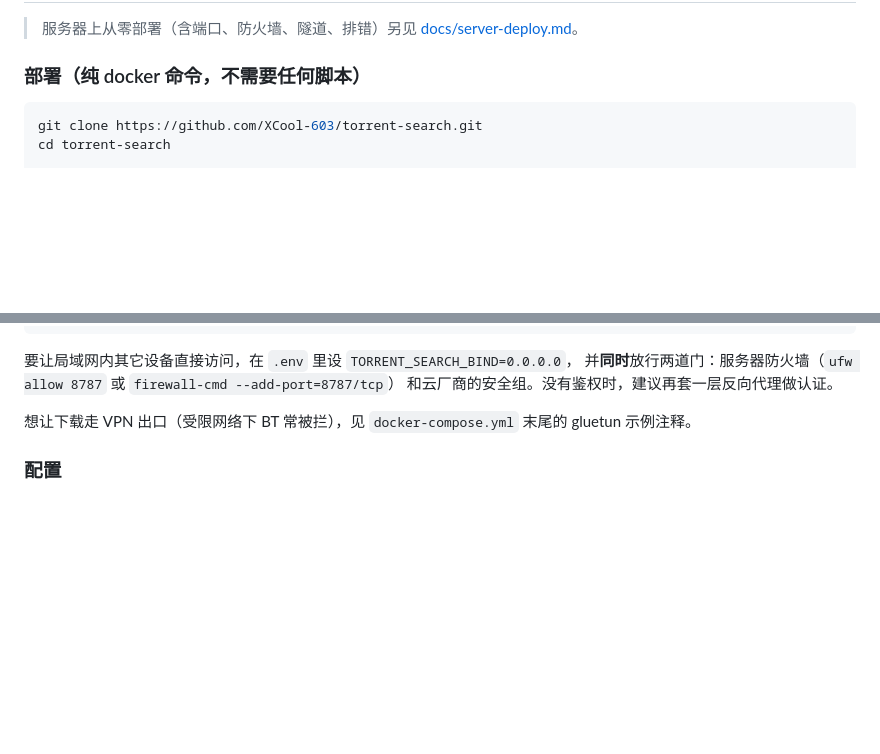
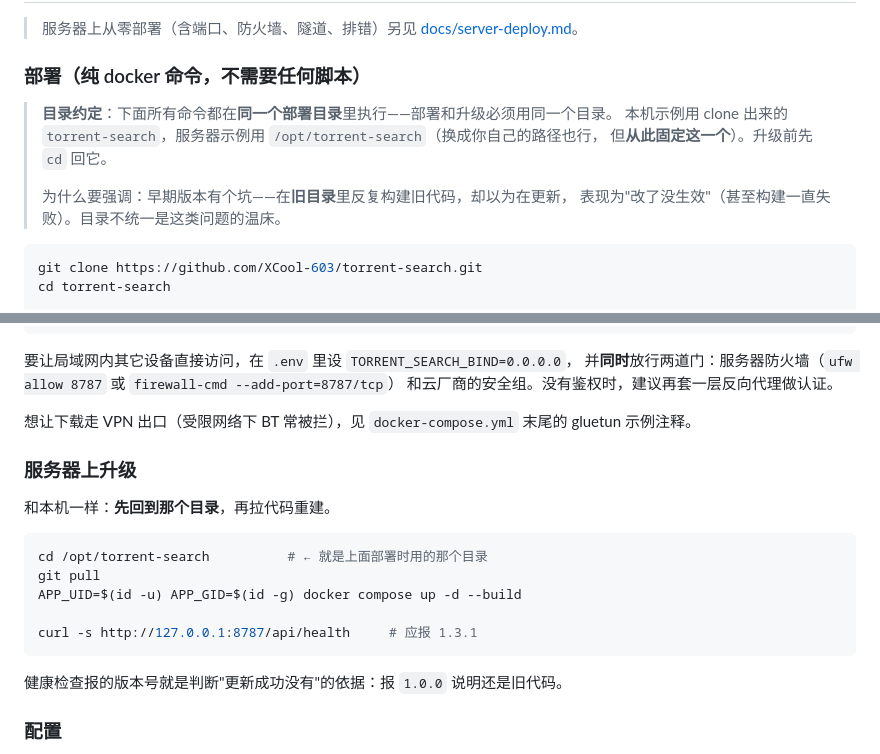
Before and after one commit to XCool-603/torrent-search, a Markdown page: README.md, 2 parts joined by grey strips. Drawn GitHub-style; blank space fills up the shorter version.

````diff
--- a/README.md
+++ b/README.md
@@ -434,6 +434,14 @@ node bin/magnet-search.mjs "ubuntu" --proxy auto             # 自动探测（
 
 ### 部署（纯 docker 命令，不需要任何脚本）
 
+> **目录约定**：下面所有命令都在**同一个部署目录**里执行——部署和升级必须用同一个目录。
+> 本机示例用 clone 出来的 `torrent-search`，服务器示例用 `/opt/torrent-search`（换成你自己的路径也行，
+> 但**从此固定这一个**）。升级前先 `cd` 回它。
+>
+> 为什么要强调：早期版本有个坑——在**旧目录**里反复构建旧代码，却以为在更新，
+> 表现为"改了没生效"（甚至构建一直失败）。目录不统一是这类问题的温床。
+
+
 ```bash
 git clone https://github.com/XCool-603/torrent-search.git
 cd torrent-search
@@ -494,6 +502,21 @@ ssh -N -L 8787:127.0.0.1:8787 user@你的服务器
 和云厂商的安全组。没有鉴权时，建议再套一层反向代理做认证。
 
 想让下载走 VPN 出口（受限网络下 BT 常被拦），见 `docker-compose.yml` 末尾的 gluetun 示例注释。
+
+
+### 服务器上升级
+
+和本机一样：**先回到那个目录**，再拉代码重建。
+
+```bash
+cd /opt/torrent-search          # ← 就是上面部署时用的那个目录
+git pull
+APP_UID=$(id -u) APP_GID=$(id -g) docker compose up -d --build
+
+curl -s http://127.0.0.1:8787/api/health     # 应报 1.3.1
+```
+
+健康检查报的版本号就是判断"更新成功没有"的依据：报 `1.0.0` 说明还是旧代码。
 
 ### 配置
 
````
Also changed, not shown: README.en.md (+25 -0 lines), docs/server-deploy.md (+3 -0 lines).
